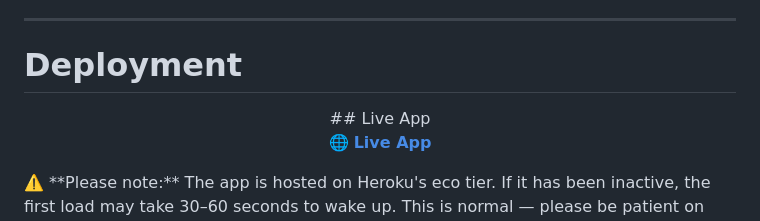
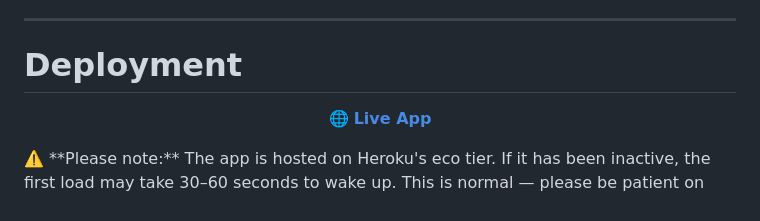
Before and after one commit to JaimeHyland/the-quiet-loud, a Markdown page: README.md, the part around the change. GitHub-like rendering.

Commit message:
Remove live app section from README
Removed live app link from the README.

```diff
--- a/README.md
+++ b/README.md
@@ -341,7 +341,6 @@ Automated testing is noted as a priority for future development.
 
 # Deployment
 <div align="center">
-## Live App
 
 🌐 **[Live App](https://the-quiet-loud-2c55ac9d2764.herokuapp.com/)**
 
```
